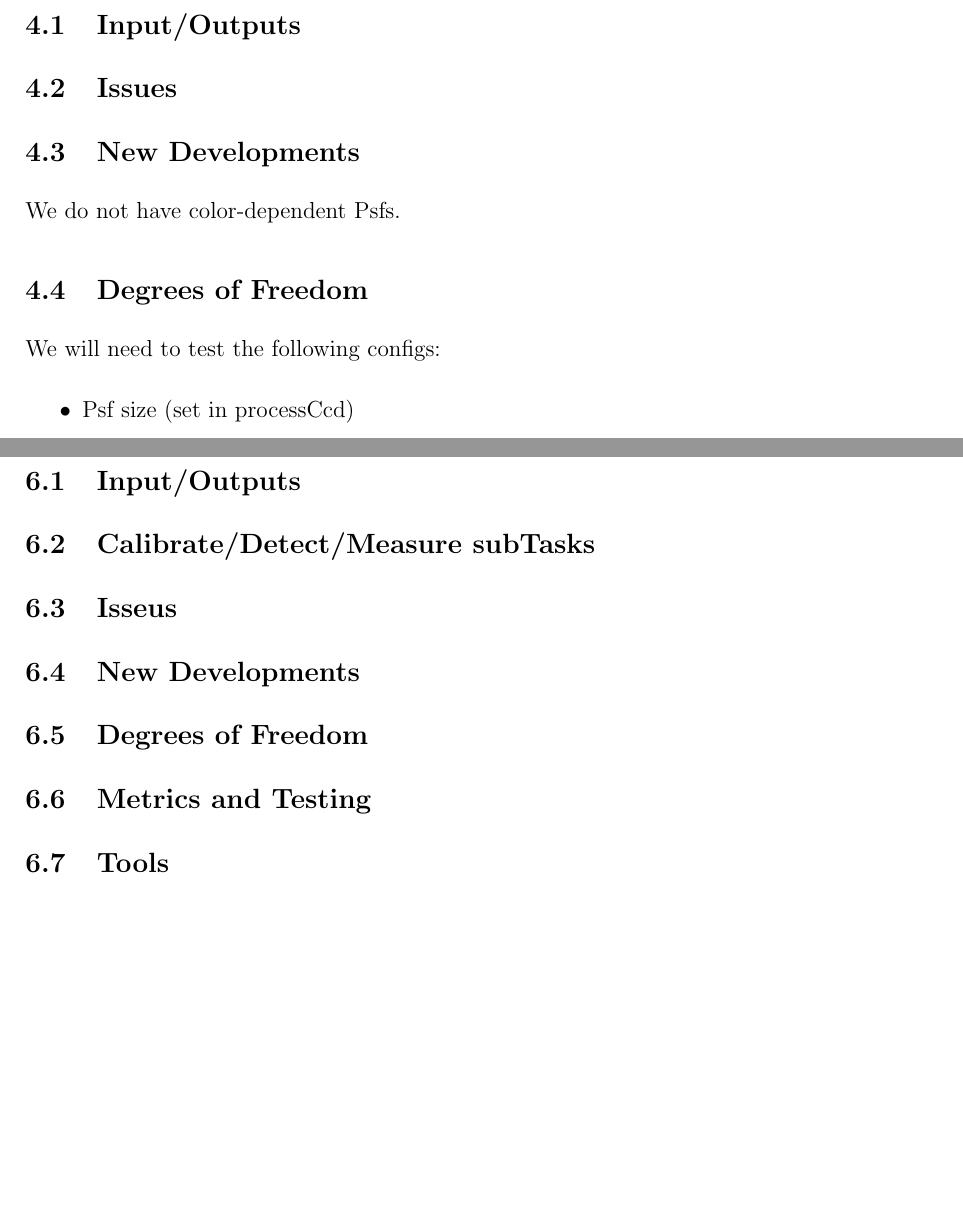
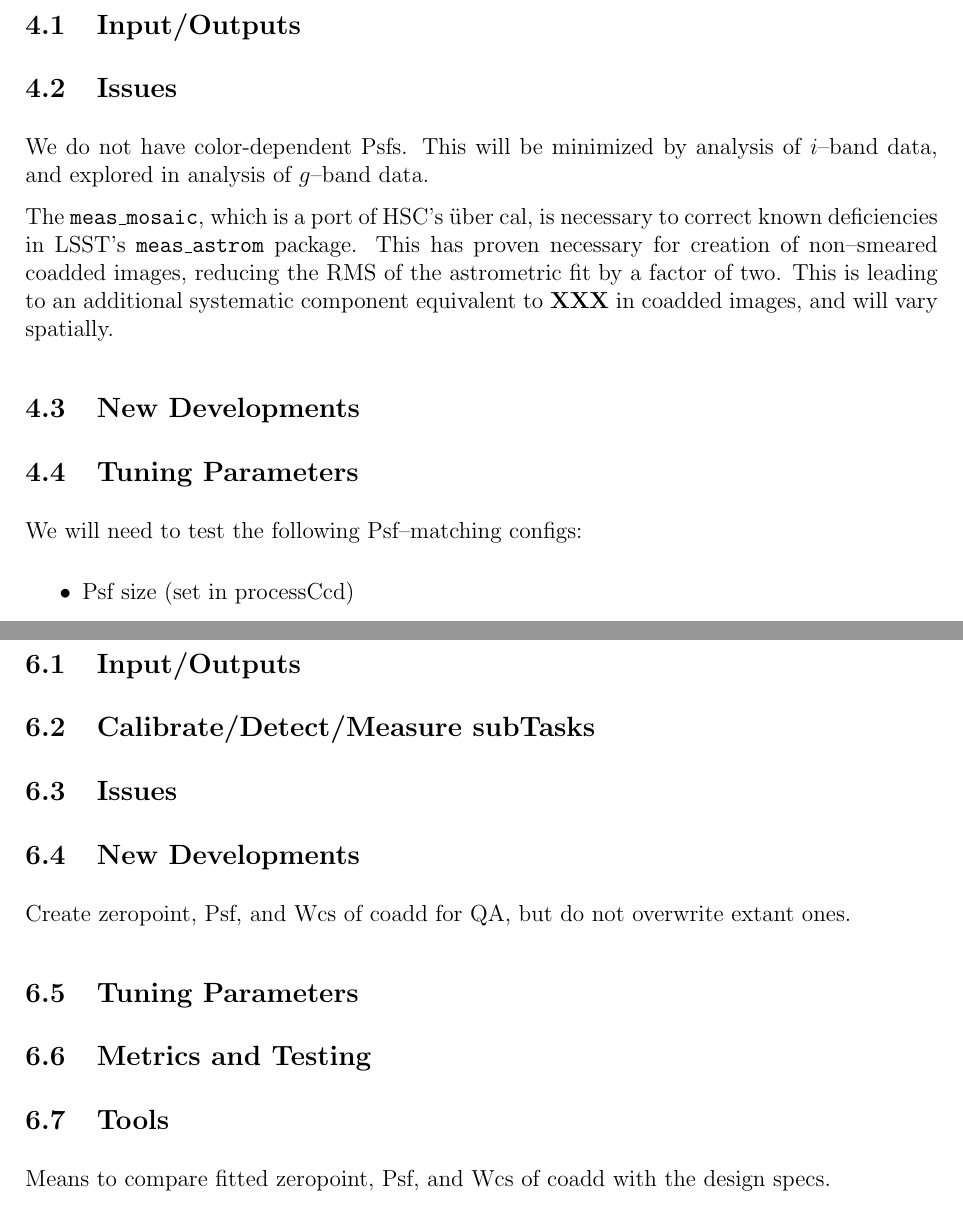
Before and after one commit to acbecker/W13doc, a LaTeX document (W13_ipp.tex): two parts of pages 11 and 13 of 19, joined at a grey line, cut so that both start at the same text, the shorter picture padded with empty space. Compiled offline with pdfLaTeX.

Commit message:
Morning edits before SImon/AJC jump in.

```diff
--- a/W13_ipp.tex
+++ b/W13_ipp.tex
@@ -321,12 +321,23 @@ Gaussian will have a FWHM of {\bf twice?} the central Gaussian, and
 contribute {\bf $10\%$} of the total flux.
 
 \subsection{Input/Outputs}
+
 \subsection{Issues}
+We do not have color-dependent Psfs.  This will be minimized by
+analysis of $i$--band data, and explored in analysis of $g$--band
+data.
+
+The {\tt meas\_mosaic}, which is a port of HSC's \"{u}ber cal, is
+necessary to correct known deficiencies in LSST's {\tt meas\_astrom}
+package.  This has proven necessary for creation of non--smeared
+coadded images, reducing the RMS of the astrometric fit by a factor of
+two.  This is leading to an additional systematic component equivalent
+to {\bf XXX} in coadded images, and will vary spatially.
+
 \subsection{New Developments}
-We do not have color-dependent Psfs.
 
-\subsection{Degrees of Freedom}
-We will need to test the following configs:
+\subsection{Tuning Parameters}
+We will need to test the following Psf--matching configs:
 \begin{itemize}
 \item Psf size (set in processCcd)
 \item Psf grid
@@ -380,12 +395,22 @@ and measurement on the template image, yielding at a minimum the {\tt
   Psf} and {\tt Source} products.
 
 \subsection{Input/Outputs}
+
 \subsection{Calibrate/Detect/Measure subTasks}
-\subsection{Isseus}
+
+\subsection{Issues}
+
 \subsection{New Developments}
-\subsection{Degrees of Freedom}
+Create zeropoint, Psf, and Wcs of coadd for QA, but do not overwrite
+extant ones.
+
+\subsection{Tuning Parameters}
+
 \subsection{Metrics and Testing}
+
 \subsection{Tools}
+Means to compare fitted zeropoint, Psf, and Wcs of coadd with the
+design specs.
 
 %%%%%%%
 
```
Also changed, not shown: W13_ipp.tex (27 more changed lines).
